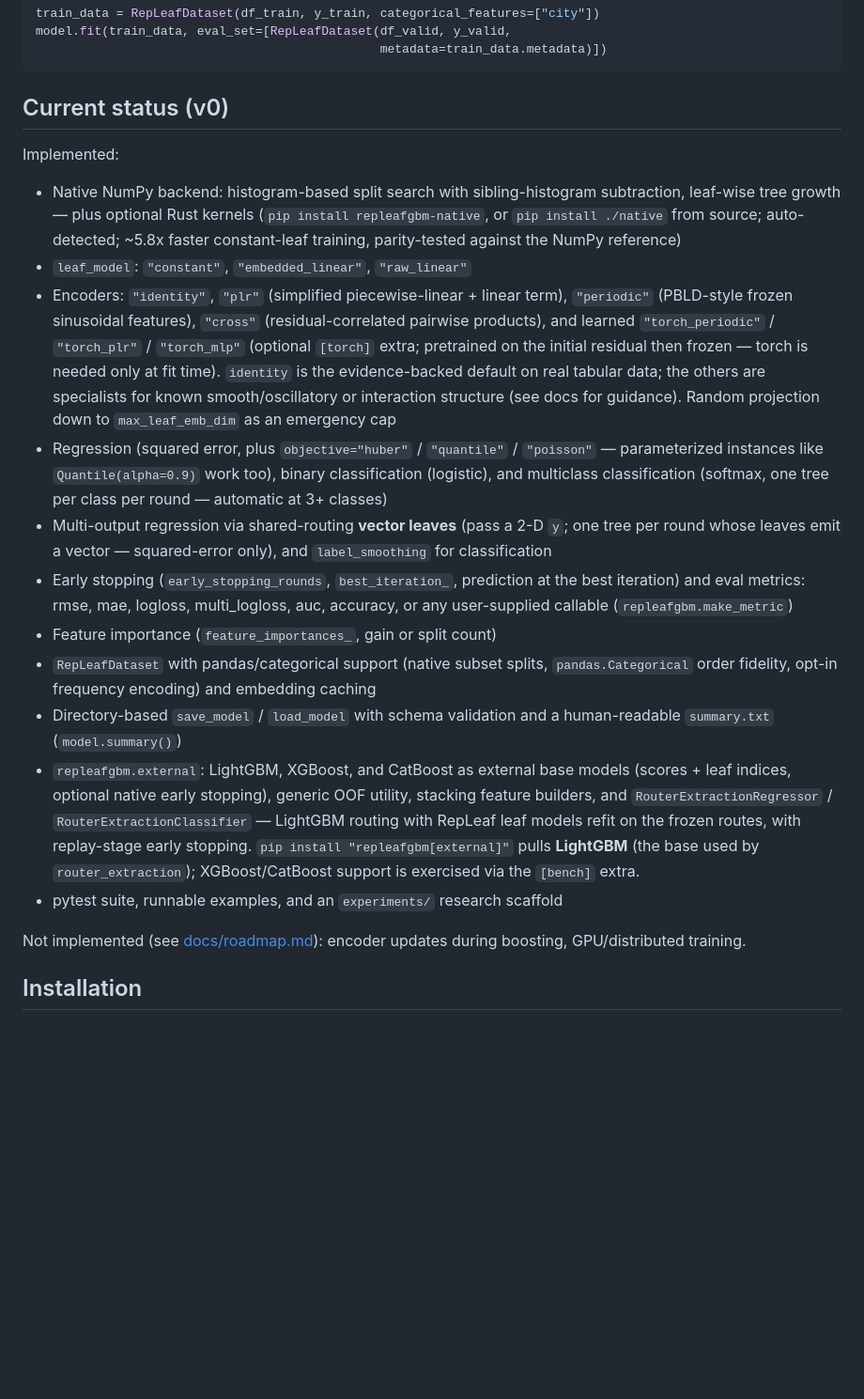
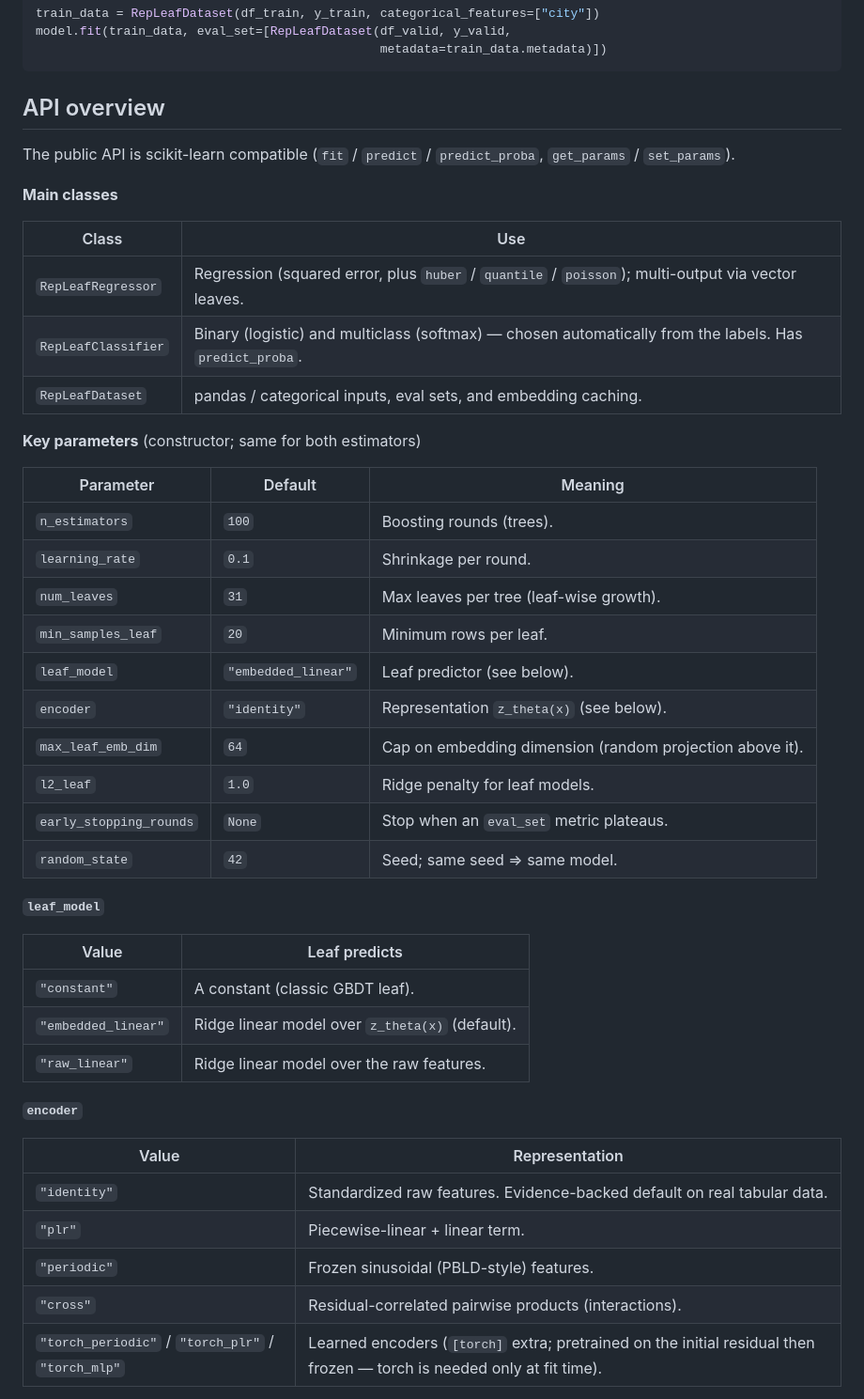
Before and after one commit to Matapanino/repleafgbm, a Markdown page: README.md, the part around one of its changes. Shown at 94% size. Rendered like a GitHub page; blank space fills up the shorter version.

````diff
--- a/README.md
+++ b/README.md
@@ -103,52 +94,49 @@ model.fit(train_data, eval_set=[RepLeafDataset(df_valid, y_valid,
                                                metadata=train_data.metadata)])
 ```
 
-## Current status (v0)
+## API overview
 
-Implemented:
+The public API is scikit-learn compatible (`fit` / `predict` / `predict_proba`,
+`get_params` / `set_params`).
 
-- Native NumPy backend: histogram-based split search with sibling-histogram
-  subtraction, leaf-wise tree growth — plus optional Rust kernels
-  (`pip install repleafgbm-native`, or `pip install ./native` from source;
-  auto-detected; ~5.8x faster constant-leaf training, parity-tested against
-  the NumPy reference)
-- `leaf_model`: `"constant"`, `"embedded_linear"`, `"raw_linear"`
-- Encoders: `"identity"`, `"plr"` (simplified piecewise-linear + linear
-  term), `"periodic"` (PBLD-style frozen sinusoidal features), `"cross"`
-  (residual-correlated pairwise products), and learned `"torch_periodic"` /
-  `"torch_plr"` / `"torch_mlp"` (optional `[torch]` extra; pretrained on
-  the initial residual then frozen — torch is needed only at fit time).
-  `identity` is the evidence-backed default on real tabular data; the
-  others are specialists for known smooth/oscillatory or interaction
-  structure (see docs for guidance). Random projection down to
-  `max_leaf_emb_dim` as an emergency cap
-- Regression (squared error, plus `objective="huber"` / `"quantile"` /
-  `"poisson"` — parameterized instances like `Quantile(alpha=0.9)` work
-  too), binary classification (logistic), and multiclass classification
-  (softmax, one tree per class per round — automatic at 3+ classes)
-- Multi-output regression via shared-routing **vector leaves** (pass a 2-D
-  `y`; one tree per round whose leaves emit a vector — squared-error only),
-  and `label_smoothing` for classification
-- Early stopping (`early_stopping_rounds`, `best_iteration_`, prediction at
-  the best iteration) and eval metrics: rmse, mae, logloss, multi_logloss,
-  auc, accuracy, or any user-supplied callable (`repleafgbm.make_metric`)
-- Feature importance (`feature_importances_`, gain or split count)
-- `RepLeafDataset` with pandas/categorical support (native subset splits,
-  `pandas.Categorical` order fidelity, opt-in frequency encoding) and
-  embedding caching
-- Directory-based `save_model` / `load_model` with schema validation and a
-  human-readable `summary.txt` (`model.summary()`)
-- `repleafgbm.external`: LightGBM, XGBoost, and CatBoost as external base
-  models (scores + leaf indices, optional native early stopping), generic
-  OOF utility, stacking feature builders, and `RouterExtractionRegressor` /
-  `RouterExtractionClassifier` — LightGBM routing with RepLeaf leaf models
-  refit on the frozen routes, with replay-stage early stopping.
-  `pip install "repleafgbm[external]"` pulls **LightGBM** (the base used by
-  `router_extraction`); XGBoost/CatBoost support is exercised via the
-  `[bench]` extra.
-- pytest suite, runnable examples, and an `experiments/` research scaffold
+**Main classes**
 
-Not implemented (see [docs/roadmap.md](docs/roadmap.md)): encoder updates
-during boosting, GPU/distributed training.
+| Class | Use |
+|---|---|
+| `RepLeafRegressor` | Regression (squared error, plus `huber` / `quantile` / `poisson`); multi-output via vector leaves. |
+| `RepLeafClassifier` | Binary (logistic) and multiclass (softmax) — chosen automatically from the labels. Has `predict_proba`. |
+| `RepLeafDataset` | pandas / categorical inputs, eval sets, and embedding caching. |
 
-## Installation
+**Key parameters** (constructor; same for both estimators)
+
+| Parameter | Default | Meaning |
+|---|---|---|
+| `n_estimators` | `100` | Boosting rounds (trees). |
+| `learning_rate` | `0.1` | Shrinkage per round. |
+| `num_leaves` | `31` | Max leaves per tree (leaf-wise growth). |
+| `min_samples_leaf` | `20` | Minimum rows per leaf. |
+| `leaf_model` | `"embedded_linear"` | Leaf predictor (see below). |
+| `encoder` | `"identity"` | Representation `z_theta(x)` (see below). |
+| `max_leaf_emb_dim` | `64` | Cap on embedding dimension (random projection above it). |
+| `l2_leaf` | `1.0` | Ridge penalty for leaf models. |
+| `early_stopping_rounds` | `None` | Stop when an `eval_set` metric plateaus. |
+| `random_state` | `42` | Seed; same seed ⇒ same model. |
+
+**`leaf_model`**
+
+| Value | Leaf predicts |
+|---|---|
+| `"constant"` | A constant (classic GBDT leaf). |
+| `"embedded_linear"` | Ridge linear model over `z_theta(x)` (default). |
+| `"raw_linear"` | Ridge linear model over the raw features. |
+
+**`encoder`**
+
+| Value | Representation |
+|---|---|
+| `"identity"` | Standardized raw features. Evidence-backed default on real tabular data. |
+| `"plr"` | Piecewise-linear + linear term. |
+| `"periodic"` | Frozen sinusoidal (PBLD-style) features. |
+| `"cross"` | Residual-correlated pairwise products (interactions). |
+| `"torch_periodic"` / `"torch_plr"` / `"torch_mlp"` | Learned encoders (`[torch]` extra; pretrained on the initial residual then frozen — torch is needed only at fit time). |
+
````
Also changed, not shown: other parts of README.md (+81 -85 lines).
